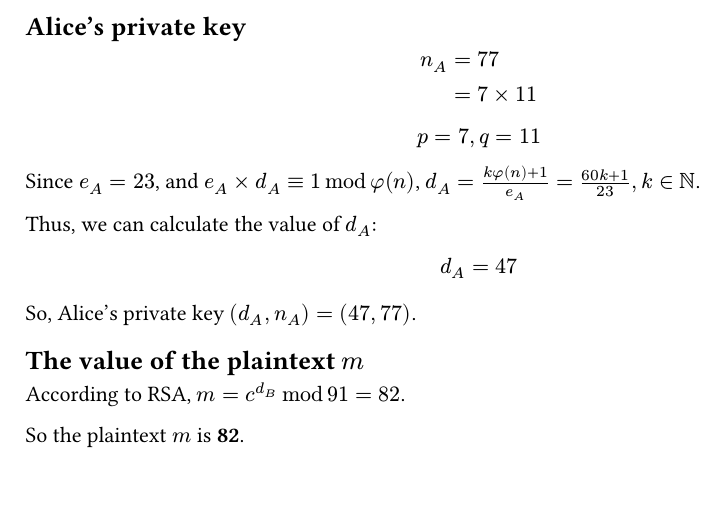
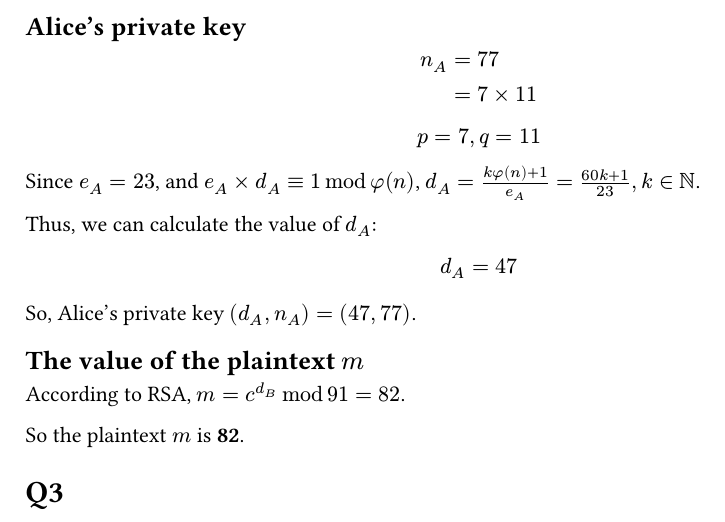
Before and after one commit to KurozawaChiaki/HKUMScCompSc_Assignments, a Typst document (COMP7906/assignment 3/assignment3.typ): part of page 2 of 2, cut so that both start at the same text. Compiled offline with Typst 0.15.

Commit message:
Formation

```diff
--- a/COMP7906/assignment 3/assignment3.typ
+++ b/COMP7906/assignment 3/assignment3.typ
@@ -31,3 +32,6 @@ So, Alice's private key $(d_A, n_A) = (47, 77)$.
 According to RSA, $m = c^(d_B) mod 91 = 82$.
 
 So the plaintext $m$ is *82*.
+
+
+= Q3
```
Also changed, not shown: COMP7906/assignment 3/assignment3.pdf, COMP7906/assignment 3/assignment3.typ (1 more changed lines).
